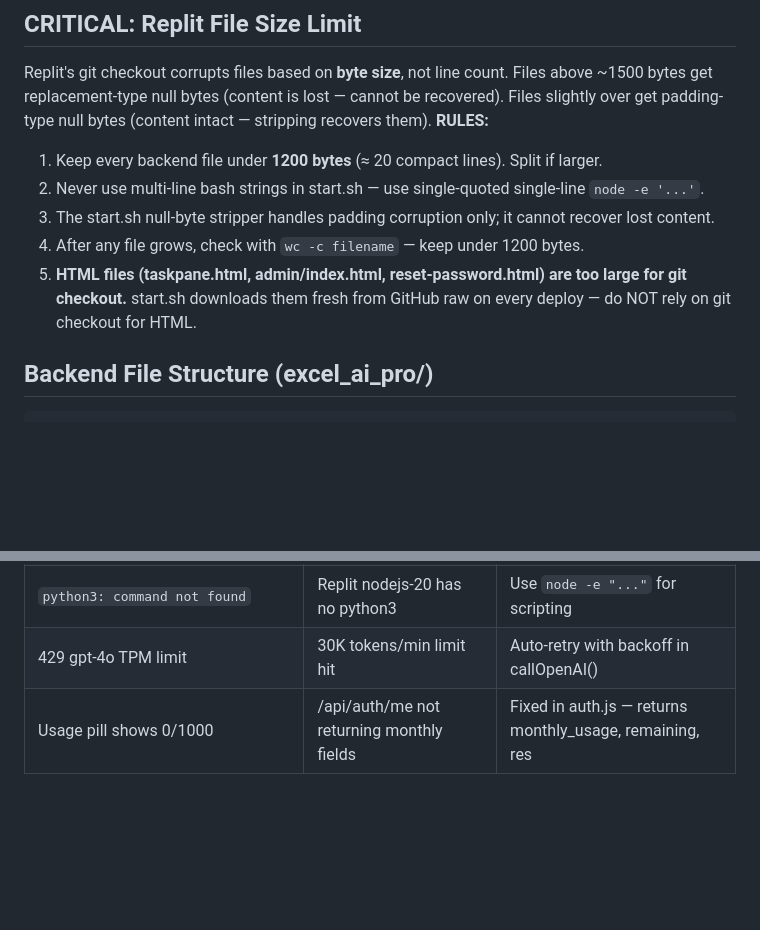
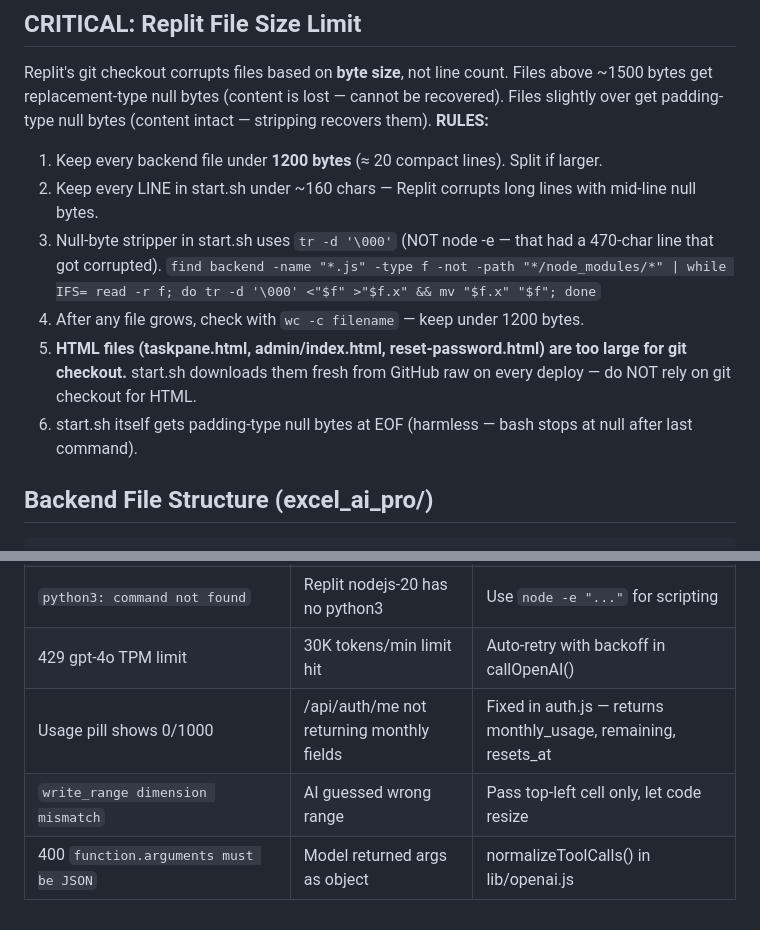
Before and after one commit to zarrarerror/excel_ai, a Markdown page: CLAUDE.md, 2 parts joined by grey strips. GitHub-like rendering; blank space fills up the shorter version.

Commit message:
Update CLAUDE.md: document tr stripper, line-length limit, start.sh EOF nulls

````diff
--- a/CLAUDE.md
+++ b/CLAUDE.md
@@ -22,11 +22,13 @@ get replacement-type null bytes (content is lost — cannot be recovered). Files
 padding-type null bytes (content intact — stripping recovers them).
 **RULES:**
 1. Keep every backend file under **1200 bytes** (≈ 20 compact lines). Split if larger.
-2. Never use multi-line bash strings in start.sh — use single-quoted single-line `node -e '...'`.
-3. The start.sh null-byte stripper handles padding corruption only; it cannot recover lost content.
+2. Keep every LINE in start.sh under ~160 chars — Replit corrupts long lines with mid-line null bytes.
+3. Null-byte stripper in start.sh uses `tr -d '\000'` (NOT node -e — that had a 470-char line that got corrupted).
+   `find backend -name "*.js" -type f -not -path "*/node_modules/*" | while IFS= read -r f; do tr -d '\000' <"$f" >"$f.x" && mv "$f.x" "$f"; done`
 4. After any file grows, check with `wc -c filename` — keep under 1200 bytes.
 5. **HTML files (taskpane.html, admin/index.html, reset-password.html) are too large for git checkout.**
    start.sh downloads them fresh from GitHub raw on every deploy — do NOT rely on git checkout for HTML.
+6. start.sh itself gets padding-type null bytes at EOF (harmless — bash stops at null after last command).
 
 ## Backend File Structure (excel_ai_pro/)
 ```
@@ -132,4 +134,6 @@ Key rules enforced:
 | `EADDRINUSE port 5000` | Old node process still running | `pkill -f "node server.js"` in start.sh |
 | `python3: command not found` | Replit nodejs-20 has no python3 | Use `node -e "..."` for scripting |
 | 429 gpt-4o TPM limit | 30K tokens/min limit hit | Auto-retry with backoff in callOpenAI() |
-| Usage pill shows 0/1000 | /api/auth/me not returning monthly fields | Fixed in auth.js — returns monthly_usage, remaining, res
+| Usage pill shows 0/1000 | /api/auth/me not returning monthly fields | Fixed in auth.js — returns monthly_usage, remaining, resets_at |
+| `write_range dimension mismatch` | AI guessed wrong range | Pass top-left cell only, let code resize |
+| 400 `function.arguments must be JSON` | Model returned args as object | normalizeToolCalls() in lib/openai.js |
````
